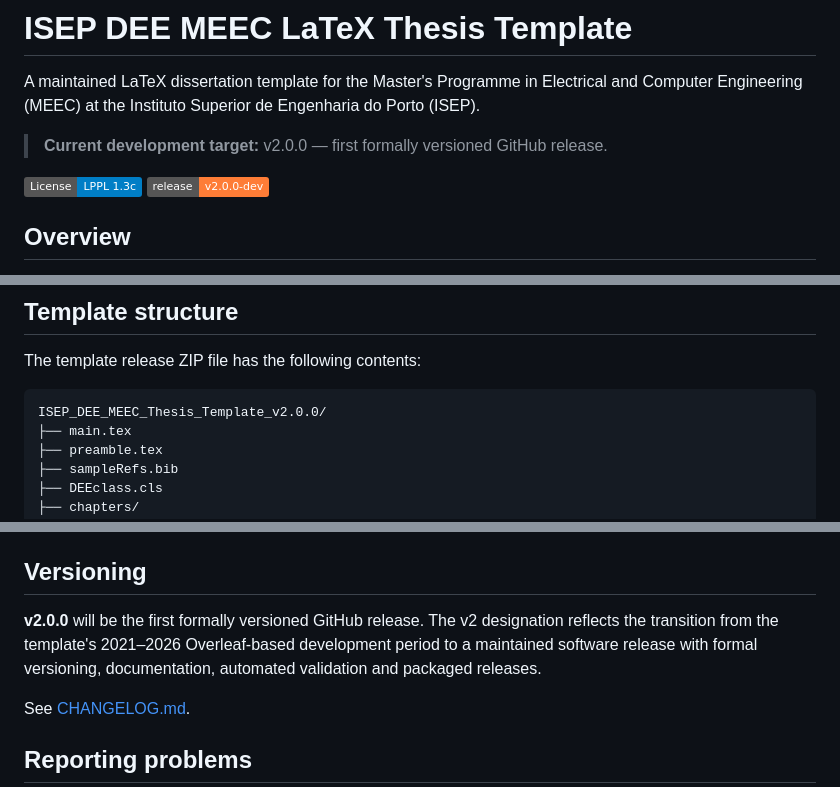
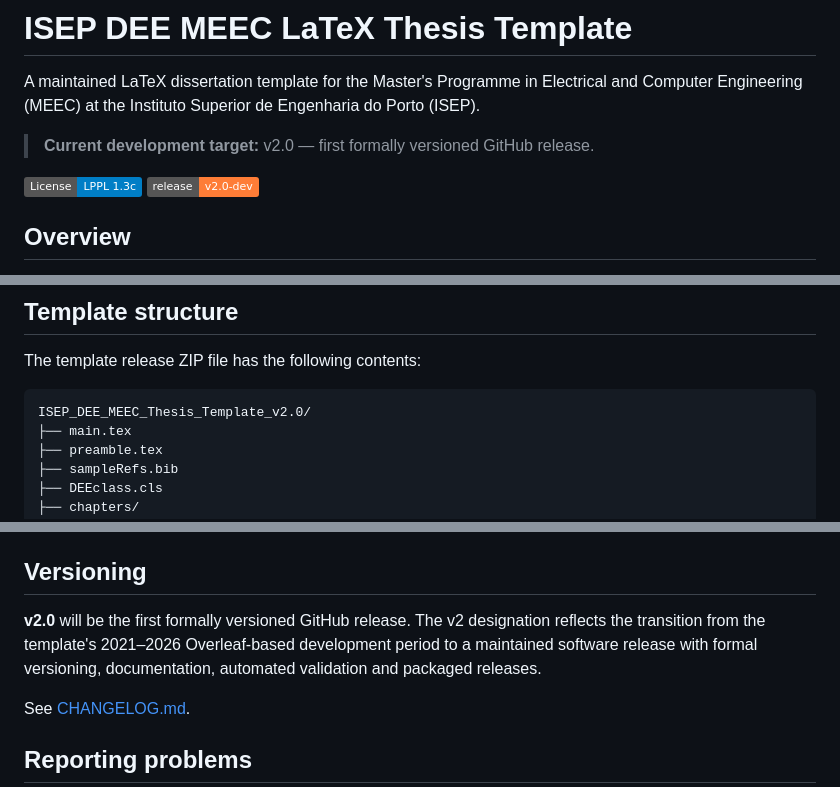
Before and after one commit to VitorMRCunha/ISEP_DEE_MEEC_Thesis_Template, a Markdown page: README.md, 3 parts joined by grey strips. GitHub-like rendering; badges without logos.

````diff
--- a/README.md
+++ b/README.md
@@ -2,10 +2,10 @@
 
 A maintained LaTeX dissertation template for the Master's Programme in Electrical and Computer Engineering (MEEC) at the Instituto Superior de Engenharia do Porto (ISEP).
 
-> **Current development target:** v2.0.0 — first formally versioned GitHub release.
+> **Current development target:** v2.0 — first formally versioned GitHub release.
 
 [![License: LPPL 1.3c](https://img.shields.io/badge/License-LPPL%201.3c-blue.svg)](LICENSE)
-[![Release](https://img.shields.io/badge/release-v2.0.0--dev-orange.svg)](CHANGELOG.md)
+[![Release](https://img.shields.io/badge/release-v2.0--dev-orange.svg)](CHANGELOG.md)
 
 ## Overview
 
@@ -29,7 +29,7 @@ The project originated in 2021 as an adaptation of the LaTeXTemplates 'Masters/D
 The template release ZIP file has the following contents:
 
 ```text
-ISEP_DEE_MEEC_Thesis_Template_v2.0.0/
+ISEP_DEE_MEEC_Thesis_Template_v2.0/
 ├── main.tex
 ├── preamble.tex
 ├── sampleRefs.bib
@@ -95,7 +95,7 @@ Consider the following files and directories:
 
 ## Versioning
 
-**v2.0.0** will be the first formally versioned GitHub release. The v2 designation reflects the transition from the template's 2021–2026 Overleaf-based development period to a maintained software release with formal versioning, documentation, automated validation and packaged releases.
+**v2.0** will be the first formally versioned GitHub release. The v2 designation reflects the transition from the template's 2021–2026 Overleaf-based development period to a maintained software release with formal versioning, documentation, automated validation and packaged releases.
 
 See [CHANGELOG.md](CHANGELOG.md).
 
````
